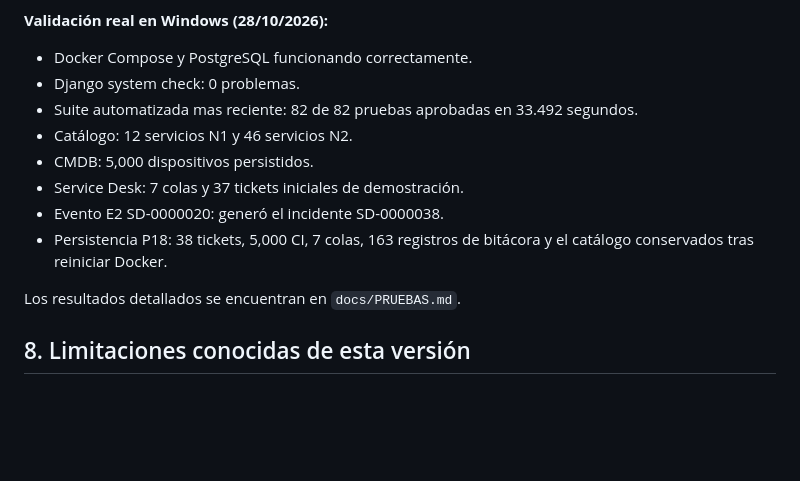
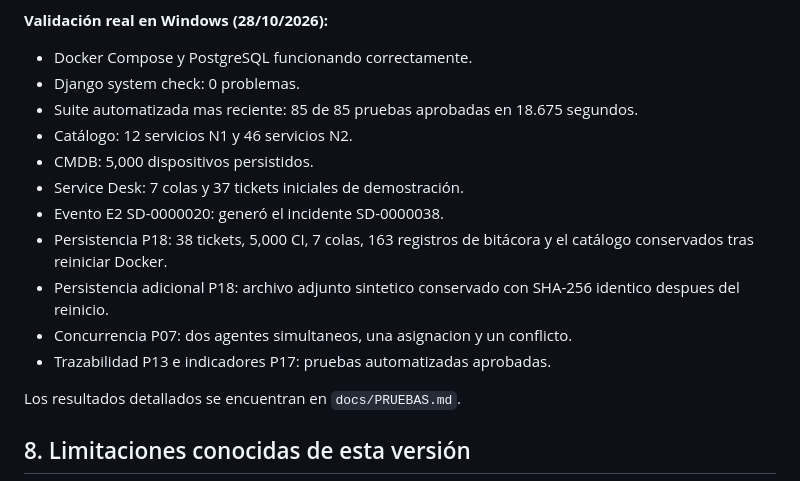
Before and after one commit to Noe94/service-desk-201700866, a Markdown page: README.md, the part around the change. Rendered like a GitHub page; blank space fills up the shorter version.

Commit message:
docs: registrar evidencia real P07 P13 P17 P18 y 85 pruebas

```diff
--- a/README.md
+++ b/README.md
@@ -155,13 +155,17 @@ Recuperación ante error: verifique Docker Desktop, puerto 8000, `.env`,
 
 - Docker Compose y PostgreSQL funcionando correctamente.
 - Django system check: 0 problemas.
-- Suite automatizada mas reciente: 82 de 82 pruebas aprobadas en 33.492 segundos.
+- Suite automatizada mas reciente: 85 de 85 pruebas aprobadas en 18.675 segundos.
 - Catálogo: 12 servicios N1 y 46 servicios N2.
 - CMDB: 5,000 dispositivos persistidos.
 - Service Desk: 7 colas y 37 tickets iniciales de demostración.
 - Evento E2 SD-0000020: generó el incidente SD-0000038.
 - Persistencia P18: 38 tickets, 5,000 CI, 7 colas,
   163 registros de bitácora y el catálogo conservados tras reiniciar Docker.
+- Persistencia adicional P18: archivo adjunto sintetico conservado con
+  SHA-256 identico despues del reinicio.
+- Concurrencia P07: dos agentes simultaneos, una asignacion y un conflicto.
+- Trazabilidad P13 e indicadores P17: pruebas automatizadas aprobadas.
 
 Los resultados detallados se encuentran en `docs/PRUEBAS.md`.
 
```
Also changed, not shown: docs/PRUEBAS.md (+127 -4 lines).
